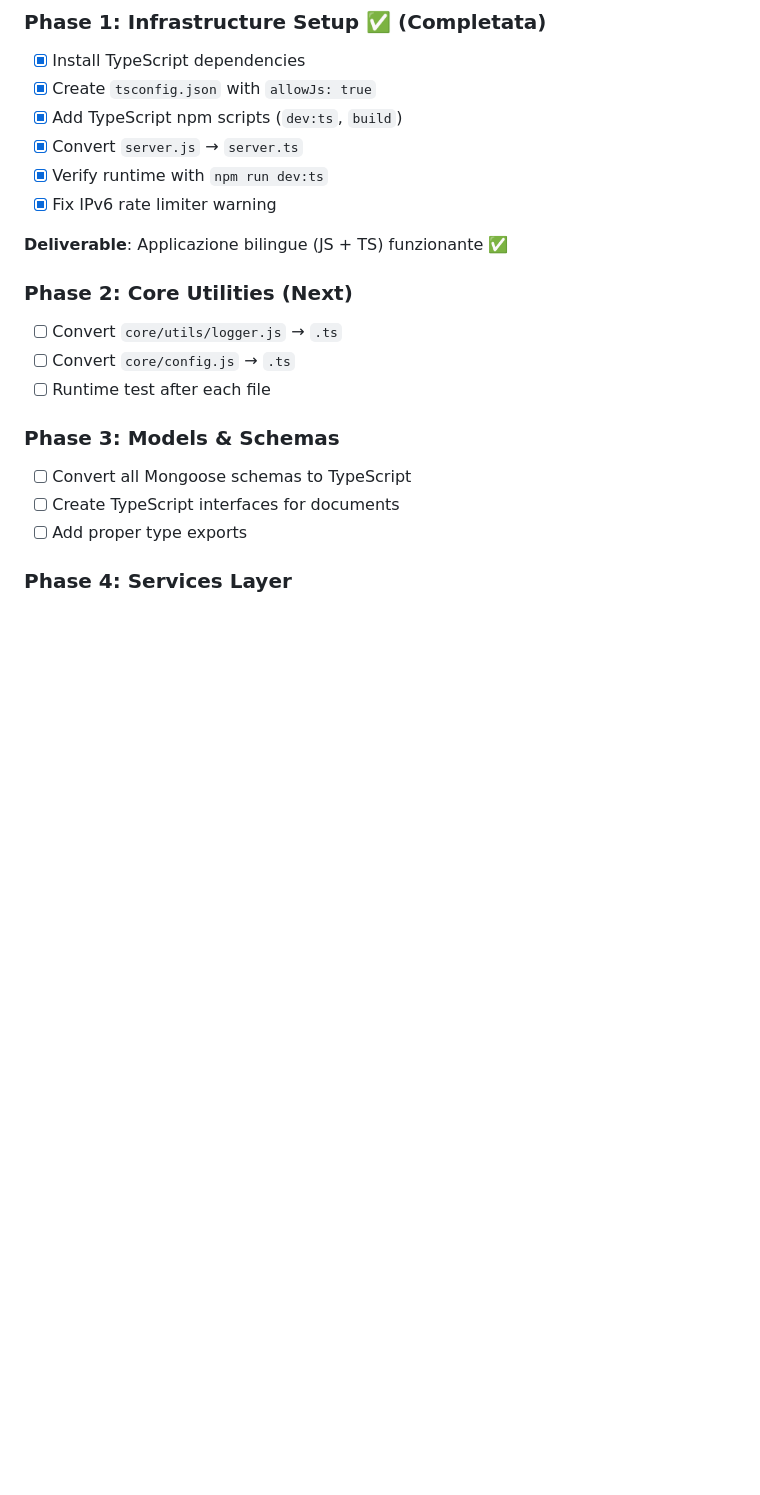
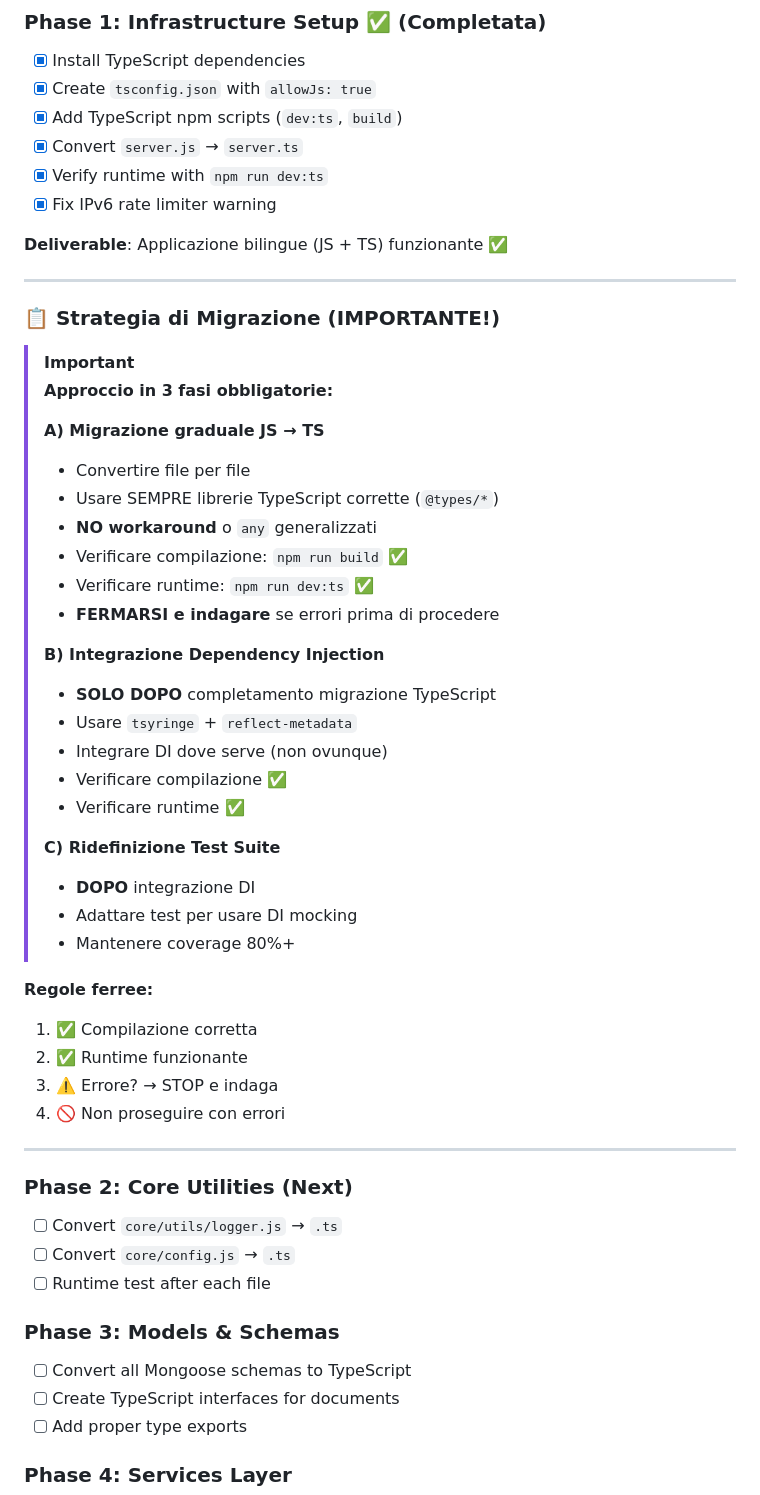
Before and after one commit to Fabbrica-Dei-Sogni/threatintel, a Markdown page: docs/ROADMAP.md, the part around the change. Rendered like a GitHub page; blank space fills up the shorter version.

Commit message:
aggiornamento roadmap sulla strategia di migrazione in typescript

```diff
--- a/docs/ROADMAP.md
+++ b/docs/ROADMAP.md
@@ -42,6 +42,41 @@
 - [x] Fix IPv6 rate limiter warning
 
 **Deliverable**: Applicazione bilingue (JS + TS) funzionante ✅
+
+---
+
+### 📋 Strategia di Migrazione (IMPORTANTE!)
+
+> [!IMPORTANT]
+> **Approccio in 3 fasi obbligatorie:**
+>
+> **A) Migrazione graduale JS → TS**
+> - Convertire file per file
+> - Usare SEMPRE librerie TypeScript corrette (`@types/*`)
+> - **NO workaround** o `any` generalizzati
+> - Verificare compilazione: `npm run build` ✅
+> - Verificare runtime: `npm run dev:ts` ✅
+> - **FERMARSI e indagare** se errori prima di procedere
+>
+> **B) Integrazione Dependency Injection**
+> - **SOLO DOPO** completamento migrazione TypeScript
+> - Usare `tsyringe` + `reflect-metadata`
+> - Integrare DI dove serve (non ovunque)
+> - Verificare compilazione ✅
+> - Verificare runtime ✅
+>
+> **C) Ridefinizione Test Suite**
+> - **DOPO** integrazione DI
+> - Adattare test per usare DI mocking
+> - Mantenere coverage 80%+
+
+**Regole ferree:**
+1. ✅ Compilazione corretta
+2. ✅ Runtime funzionante
+3. ⚠️ Errore? → STOP e indaga
+4. 🚫 Non proseguire con errori
+
+---
 
 ### Phase 2: Core Utilities (Next)
 - [ ] Convert `core/utils/logger.js` → `.ts`
```
